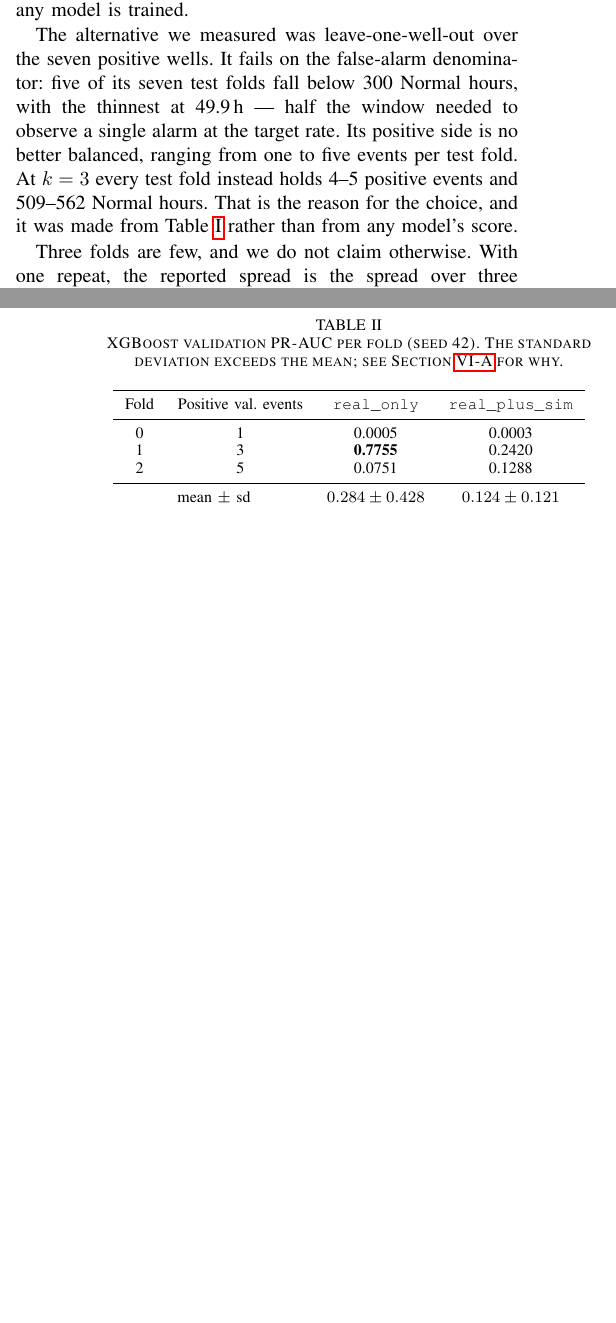
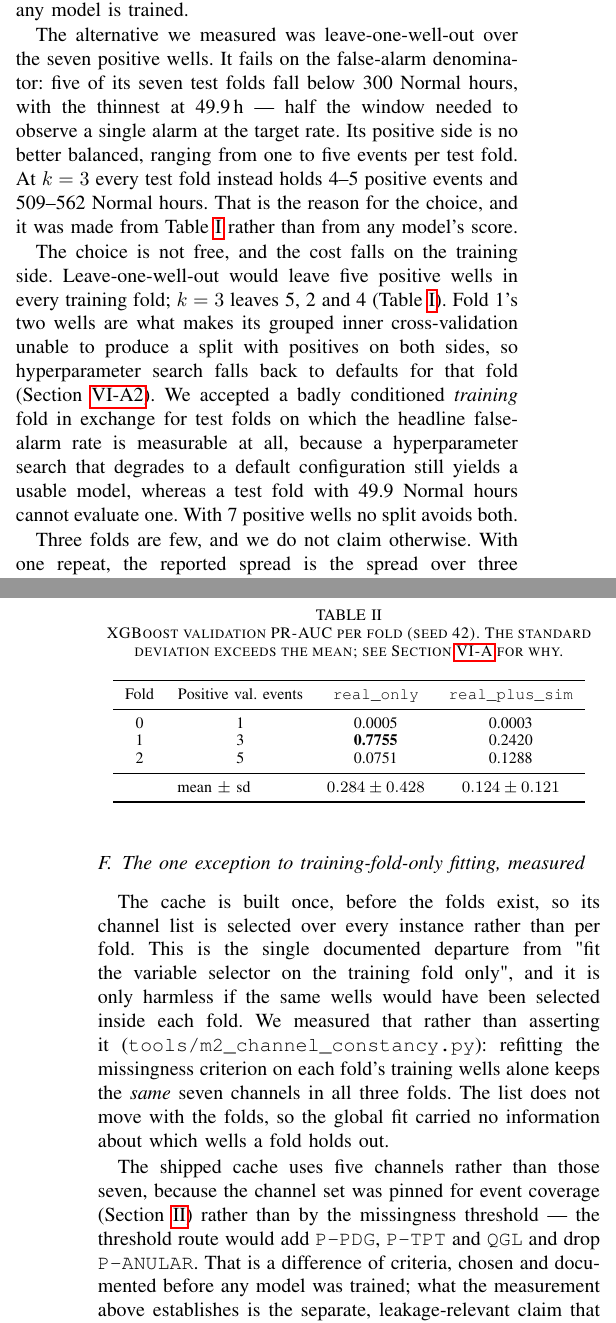
Before and after one commit to AMammedova/team-hydrate3w, a LaTeX paper (report/report.tex): two parts of the columns of pages 3 and 4 of 7, joined at a grey line, cut so that both start at the same text, the shorter picture padded with empty space. Compiled offline with pdfLaTeX.

Commit message:
channel consistancy addition

```diff
--- a/report/report.tex
+++ b/report/report.tex
@@ -377,6 +377,18 @@ At $k=3$ every test fold instead holds 4--5 positive events and 509--562
 Normal hours. That is the reason for the choice, and it was made from
 Table~\ref{tab:folds} rather than from any model's score.
 
+The choice is not free, and the cost falls on the training side.
+Leave-one-well-out would leave five positive wells in every training fold;
+$k=3$ leaves 5, 2 and 4 (Table~\ref{tab:folds}). Fold~1's two wells are
+what makes its grouped inner cross-validation unable to produce a split
+with positives on both sides, so hyperparameter search falls back to
+defaults for that fold (Section~\ref{sec:results_baserate}). We accepted a
+badly conditioned \emph{training} fold in exchange for test folds on which
+the headline false-alarm rate is measurable at all, because a
+hyperparameter search that degrades to a default configuration still
+yields a usable model, whereas a test fold with 49.9 Normal hours cannot
+evaluate one. With 7 positive wells no split avoids both.
+
 Three folds are few, and we do not claim otherwise. With one repeat, the
 reported spread is the spread over three fold compositions; the variance
 this leaves is quantified in Section~\ref{sec:results_baserate} and revisited
@@ -392,6 +404,28 @@ those pseudo-wells are never eligible for either side. They enter
 between the two conditions of Result~1 --- the folds themselves are
 identical, so the comparison is paired on wells.
 
+\subsection{The one exception to training-fold-only fitting, measured}
+\label{sec:setup_channels}
+The cache is built once, before the folds exist, so its channel list is
+selected over every instance rather than per fold. This is the single
+documented departure from "fit the variable selector on the training fold
+only", and it is only harmless if the same wells would have been selected
+inside each fold. We measured that rather than asserting it
+(\texttt{tools/m2\_channel\_constancy.py}): refitting the missingness
+criterion on each fold's training wells alone keeps the \emph{same} seven
+channels in all three folds. The list does not move with the folds, so the
+global fit carried no information about which wells a fold holds out.
+
+The shipped cache uses five channels rather than those seven, because the
+channel set was pinned for event coverage (Section~\ref{sec:dataset})
+rather than by the missingness threshold --- the threshold route would add
+\texttt{P-PDG}, \texttt{P-TPT} and \texttt{QGL} and drop
+\texttt{P-ANULAR}. That is a difference of criteria, chosen and documented
+before any model was trained; what the measurement above establishes is
+the separate, leakage-relevant claim that neither route depends on the
+fold.
+
+\subsection{Freezing}
 The split configuration --- $k=3$, one repeat, nested validation, seed
 42 --- was frozen before test evaluation and has not been revised since.
 The fold design was not changed after any test number was seen, including
```
Also changed, not shown: presentation/slides_outline.md (+13 -2 lines), project_status.md (+5 -3 lines), results/channel_constancy.csv (added, +25 -0 lines).
